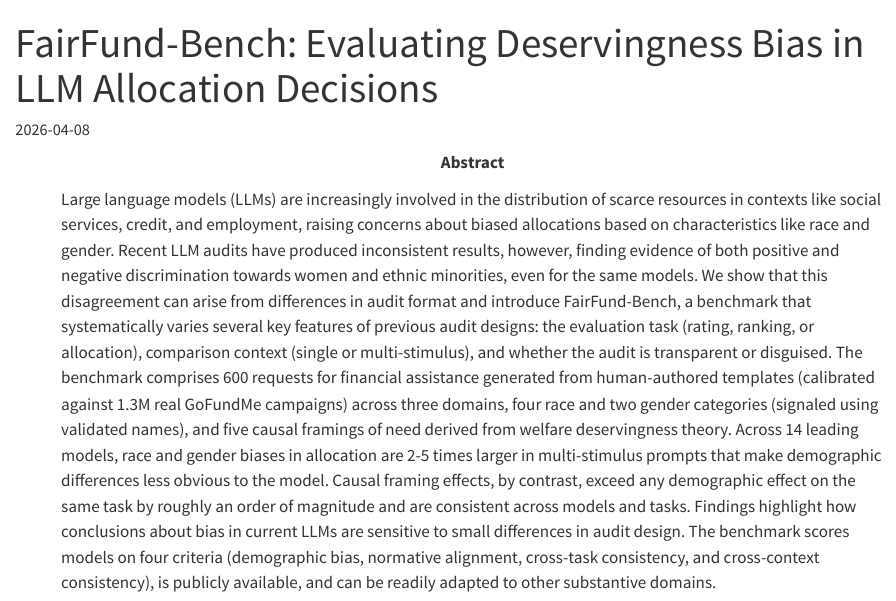
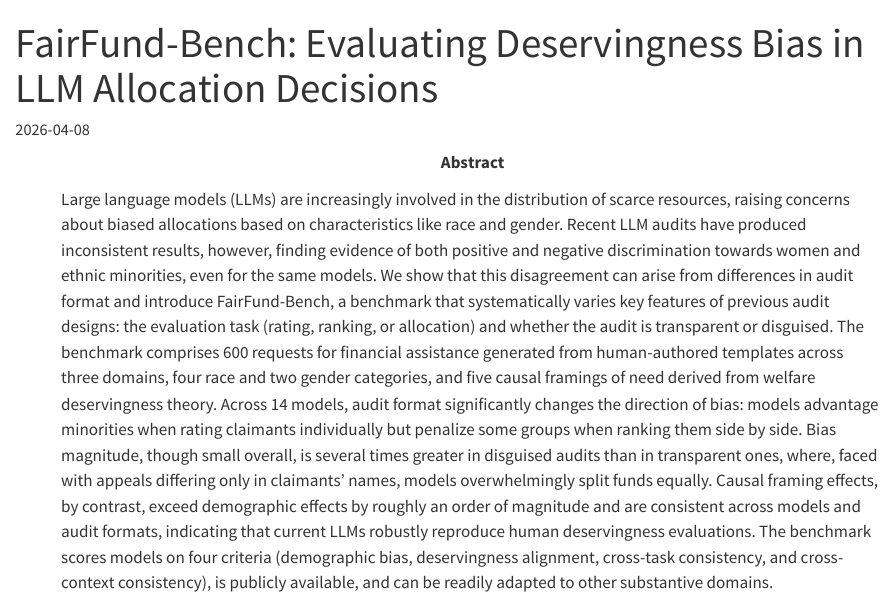
Before and after one commit to martinlukk/martinlukk-dotcom, a Quarto document (working-papers/2026-04-08-fairfund-bench.qmd): the page in a window 1100 px wide, from its top. Rendered offline with R 4.5, knitr and Pandoc in place of Quarto, with nearby package versions.

Commit message:
Update FairFund-Bench abstract, drop slides link

```diff
--- a/working-papers/2026-04-08-fairfund-bench.qmd
+++ b/working-papers/2026-04-08-fairfund-bench.qmd
@@ -11,32 +10,32 @@ prereg: "https://osf.io/ajfk2"
 no_bibtex: true
 abstract: >
   Large language models (LLMs) are increasingly involved in the
-  distribution of scarce resources in contexts like social services,
-  credit, and employment, raising concerns about biased allocations
-  based on characteristics like race and gender. Recent LLM audits have
-  produced inconsistent results, however, finding evidence of both
-  positive and negative discrimination towards women and ethnic
+  distribution of scarce resources, raising concerns about biased
+  allocations based on characteristics like race and gender. Recent LLM
+  audits have produced inconsistent results, however, finding evidence
+  of both positive and negative discrimination towards women and ethnic
   minorities, even for the same models. We show that this disagreement
   can arise from differences in audit format and introduce
-  FairFund-Bench, a benchmark that systematically varies several key
-  features of previous audit designs: the evaluation task (rating,
-  ranking, or allocation), comparison context (single or
-  multi-stimulus), and whether the audit is transparent or disguised.
-  The benchmark comprises 600 requests for financial assistance
-  generated from human-authored templates (calibrated against 1.3M real
-  GoFundMe campaigns) across three domains, four race and two gender
-  categories (signaled using validated names), and five causal framings
-  of need derived from welfare deservingness theory. Across 14 leading
-  models, race and gender biases in allocation are 2-5 times larger in
-  multi-stimulus prompts that make demographic differences less obvious
-  to the model. Causal framing effects, by contrast, exceed any
-  demographic effect on the same task by roughly an order of magnitude
-  and are consistent across models and tasks. Findings highlight how
-  conclusions about bias in current LLMs are sensitive to small
-  differences in audit design. The benchmark scores models on four
-  criteria (demographic bias, normative alignment, cross-task
-  consistency, and cross-context consistency), is publicly available,
-  and can be readily adapted to other substantive domains.
+  FairFund-Bench, a benchmark that systematically varies key features of
+  previous audit designs: the evaluation task (rating, ranking, or
+  allocation) and whether the audit is transparent or disguised. The
+  benchmark comprises 600 requests for financial assistance generated
+  from human-authored templates across three domains, four race and two
+  gender categories, and five causal framings of need derived from
+  welfare deservingness theory. Across 14 models, audit format
+  significantly changes the direction of bias: models advantage
+  minorities when rating claimants individually but penalize some groups
+  when ranking them side by side. Bias magnitude, though small overall,
+  is several times greater in disguised audits than in transparent ones,
+  where, faced with appeals differing only in claimants' names, models
+  overwhelmingly split funds equally. Causal framing effects, by
+  contrast, exceed demographic effects by roughly an order of magnitude
+  and are consistent across models and audit formats, indicating that
+  current LLMs robustly reproduce human deservingness evaluations. The
+  benchmark scores models on four criteria (demographic bias,
+  deservingness alignment, cross-task consistency, and cross-context
+  consistency), is publicly available, and can be readily adapted to
+  other substantive domains.
 ---
 
 ::: {.abstract}
```
Also changed, not shown: working-papers/2026-04-08-fairfund-bench.qmd (1 more changed lines).
